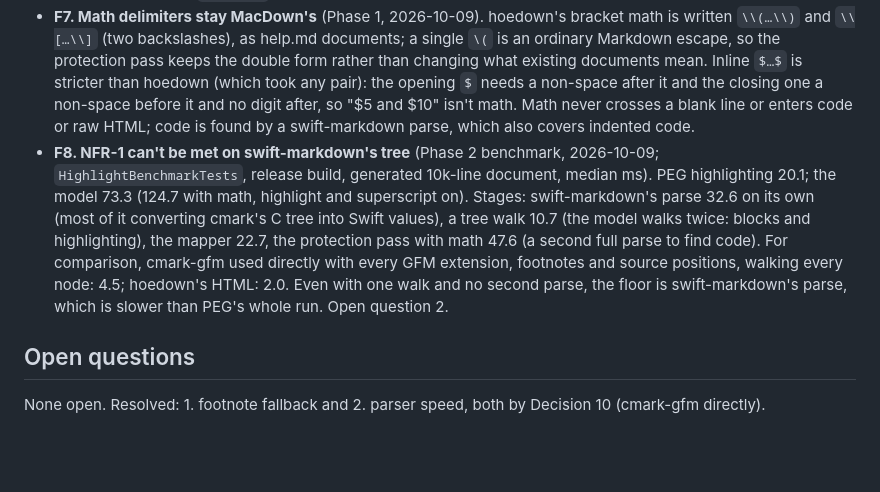
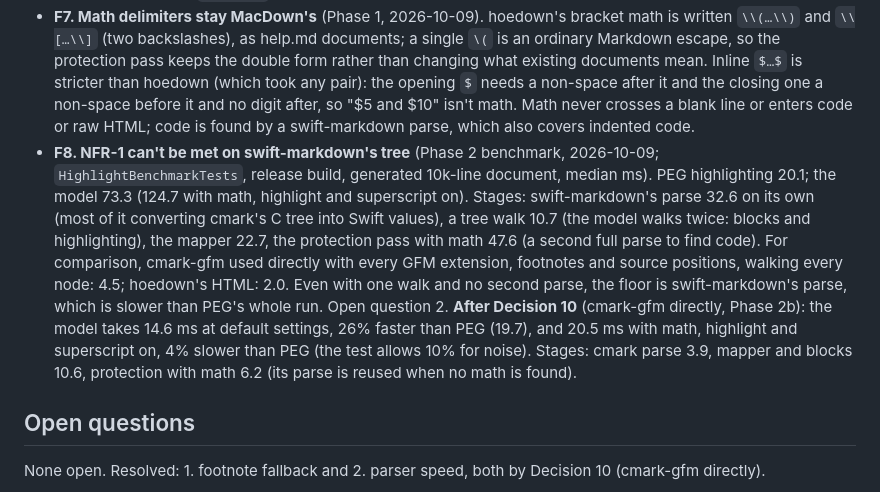
Before and after one commit to levous/macdown-swift, a Markdown page: docs/intents/swift-markdown-migration.md, the part around the change. Drawn GitHub-style; blank space fills up the shorter version.

```diff
--- a/docs/intents/swift-markdown-migration.md
+++ b/docs/intents/swift-markdown-migration.md
@@ -272,7 +272,7 @@ Answers from the spikes in `Tests/MacDownKitTests/SwiftMarkdownSpikeTests.swift`
 - **F5. Every block has a source range** (checked 2026-10-09): headings (ATX and setext), paragraphs, block quotes, both list kinds and their items, fenced and indented code, HTML blocks, thematic breaks and tables (with their parts). Columns are 1-based UTF-8 byte offsets, so `LineIndex` converts them to UTF-16.
 - **F6. `Markdown.Document` is not `Sendable`** (checked 2026-10-09): returning it from `Task.detached` fails to compile under Swift 6 ("type 'Document' does not conform to the 'Sendable' protocol"); only value types such as `SourceLocation` and `ParseOptions` are `Sendable`. So the Phase 1 model runs all visitors inside the detached task and holds their `Sendable` outputs (body HTML, highlight spans, source-line anchors), not the tree.
 - **F7. Math delimiters stay MacDown's** (Phase 1, 2026-10-09). hoedown's bracket math is written `\\(…\\)` and `\\[…\\]` (two backslashes), as help.md documents; a single `\(` is an ordinary Markdown escape, so the protection pass keeps the double form rather than changing what existing documents mean. Inline `$…$` is stricter than hoedown (which took any pair): the opening `$` needs a non-space after it and the closing one a non-space before it and no digit after, so "$5 and $10" isn't math. Math never crosses a blank line or enters code or raw HTML; code is found by a swift-markdown parse, which also covers indented code.
-- **F8. NFR-1 can't be met on swift-markdown's tree** (Phase 2 benchmark, 2026-10-09; `HighlightBenchmarkTests`, release build, generated 10k-line document, median ms). PEG highlighting 20.1; the model 73.3 (124.7 with math, highlight and superscript on). Stages: swift-markdown's parse 32.6 on its own (most of it converting cmark's C tree into Swift values), a tree walk 10.7 (the model walks twice: blocks and highlighting), the mapper 22.7, the protection pass with math 47.6 (a second full parse to find code). For comparison, cmark-gfm used directly with every GFM extension, footnotes and source positions, walking every node: 4.5; hoedown's HTML: 2.0. Even with one walk and no second parse, the floor is swift-markdown's parse, which is slower than PEG's whole run. Open question 2.
+- **F8. NFR-1 can't be met on swift-markdown's tree** (Phase 2 benchmark, 2026-10-09; `HighlightBenchmarkTests`, release build, generated 10k-line document, median ms). PEG highlighting 20.1; the model 73.3 (124.7 with math, highlight and superscript on). Stages: swift-markdown's parse 32.6 on its own (most of it converting cmark's C tree into Swift values), a tree walk 10.7 (the model walks twice: blocks and highlighting), the mapper 22.7, the protection pass with math 47.6 (a second full parse to find code). For comparison, cmark-gfm used directly with every GFM extension, footnotes and source positions, walking every node: 4.5; hoedown's HTML: 2.0. Even with one walk and no second parse, the floor is swift-markdown's parse, which is slower than PEG's whole run. Open question 2. **After Decision 10** (cmark-gfm directly, Phase 2b): the model takes 14.6 ms at default settings, 26% faster than PEG (19.7), and 20.5 ms with math, highlight and superscript on, 4% slower than PEG (the test allows 10% for noise). Stages: cmark parse 3.9, mapper and blocks 10.6, protection with math 6.2 (its parse is reused when no math is found).
 
 ## Open questions
 
```
Also changed, not shown: .ralph/fix_plan.md (+1 -1 lines), docs/ARCHITECTURE.md (+3 -1 lines).
